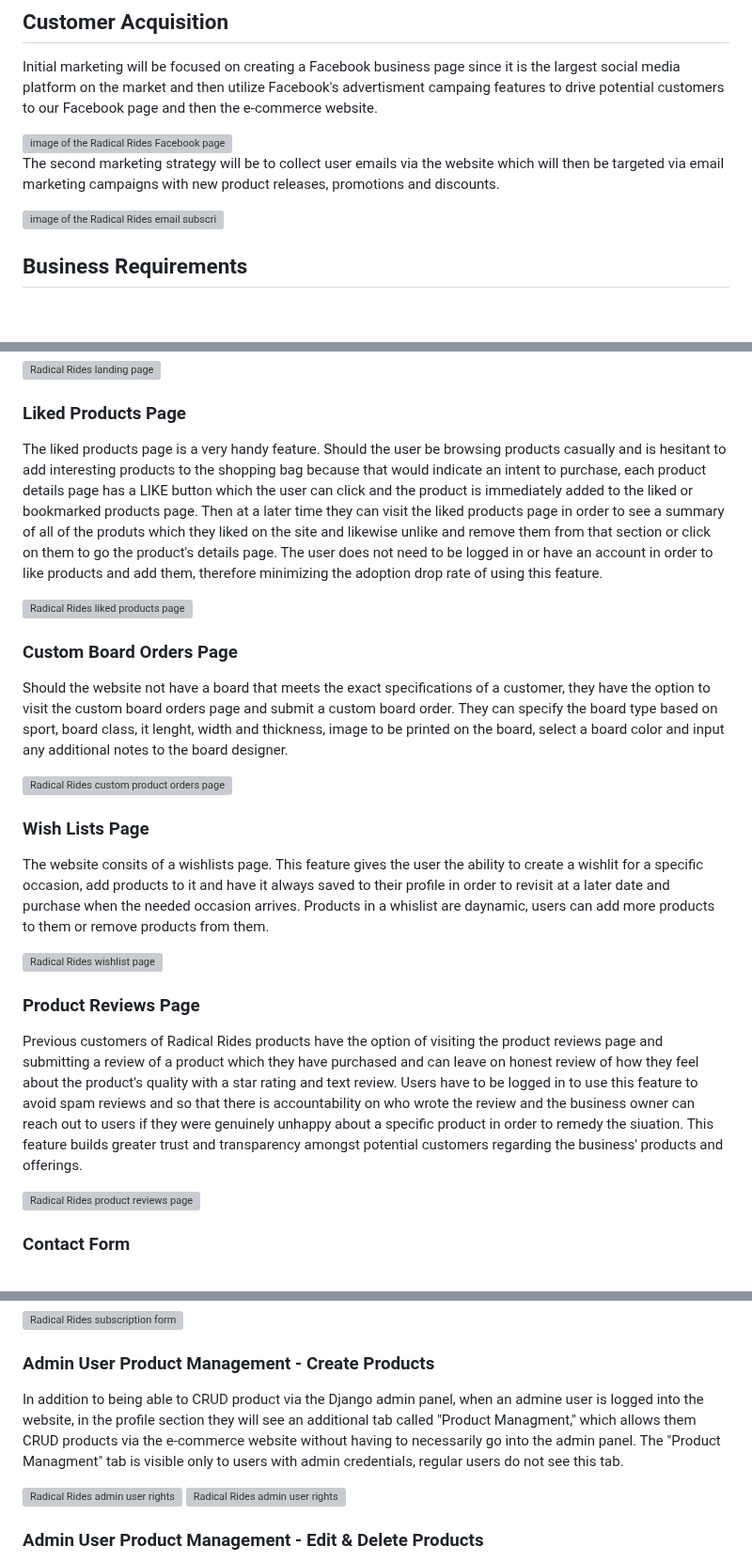
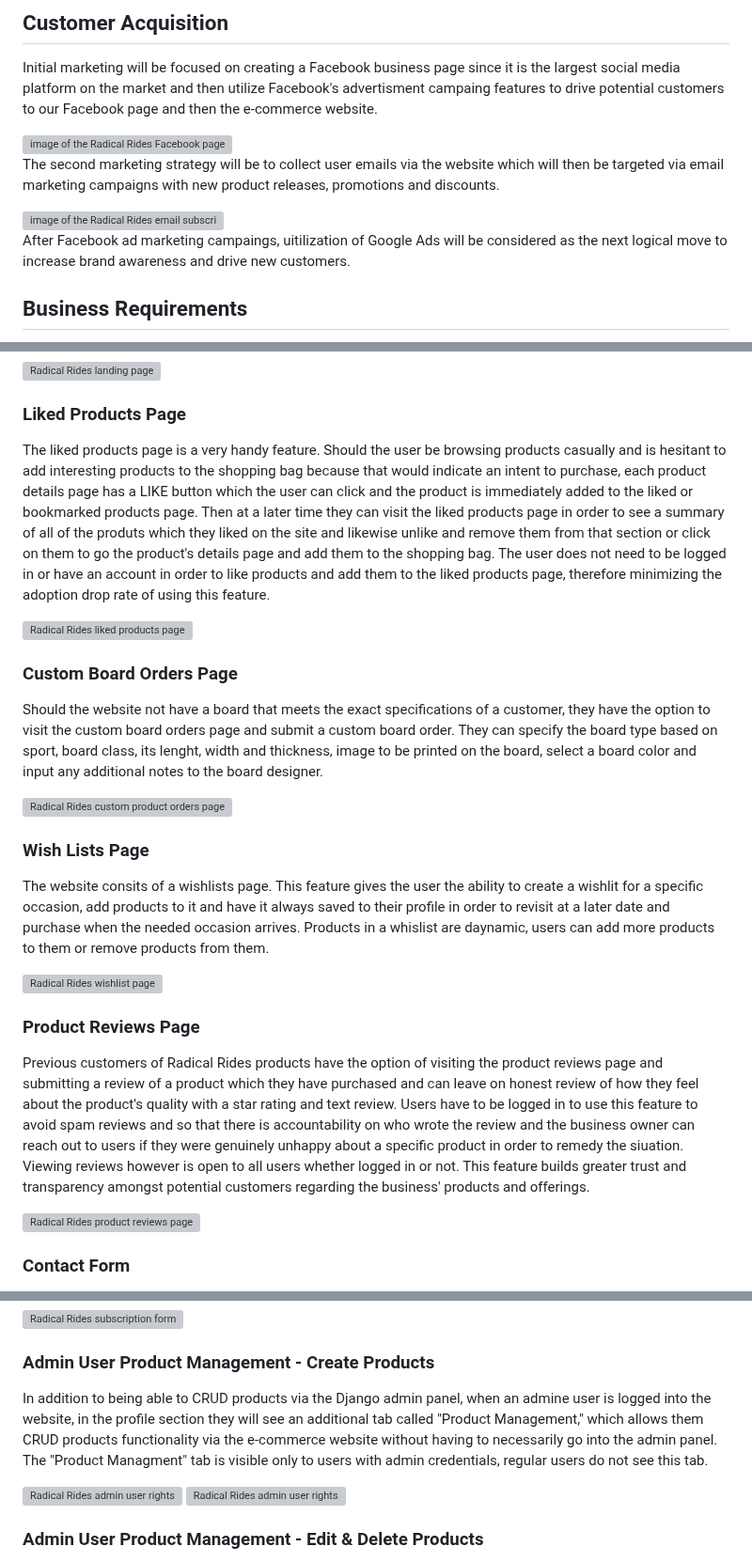
Before and after one commit to Xalil404/Radical_Rides, a Markdown page: README.md, 3 parts joined by grey strips. Shown at 94% size. Drawn GitHub-style; blank space fills up the shorter version; grey boxes are pictures that could not be loaded.

Commit message:
Proof reading edits to ReadME

```diff
--- a/README.md
+++ b/README.md
@@ -23,6 +23,8 @@ Initial marketing will be focused on creating a Facebook business page since it
 The second marketing strategy will be to collect user emails via the website which will then be targeted via email marketing campaigns with new product releases, promotions and discounts.
 
 <img src="https://res.cloudinary.com/dugcwv1mf/image/upload/v1700927175/Project%204/Screenshot_2023-11-25_at_3.45.55_PM_imjukc.png" width="auto" height="auto" alt="image of the Radical Rides email subscription feature">
+
+After Facebook ad marketing campaings, uitilization of Google Ads will be considered as the next logical move to increase brand awareness and drive new customers.
 
 ## Business Requirements
 Prior to initiating the project's development, user stories were created to give a high level understanding of what the platform's functional requirements will be and they were assigned labels based on their importance using the MoSCoW prioritization method.
@@ -72,13 +74,13 @@ A central feature of any e-commerce platform, the shopping bag shows the list of
 
 ### Liked Products Page
 
-The liked products page is a very handy feature.  Should the user be browsing products casually and is hesitant to add interesting products to the shopping bag because that would indicate an intent to purchase, each product details page has a LIKE button which the user can click and the product is immediately added to the liked or bookmarked products page.  Then at a later time they can visit the liked products page in order to see a summary of all of the produts which they liked on the site and likewise unlike and remove them from that section or click on them to go the product's details page.  The user does not need to be logged in or have an account in order to like products and add them, therefore minimizing the adoption drop rate of using this feature.
+The liked products page is a very handy feature.  Should the user be browsing products casually and is hesitant to add interesting products to the shopping bag because that would indicate an intent to purchase, each product details page has a LIKE button which the user can click and the product is immediately added to the liked or bookmarked products page.  Then at a later time they can visit the liked products page in order to see a summary of all of the produts which they liked on the site and likewise unlike and remove them from that section or click on them to go the product's details page and add them to the shopping bag.  The user does not need to be logged in or have an account in order to like products and add them to the liked products page, therefore minimizing the adoption drop rate of using this feature.
 
 <img src="https://res.cloudinary.com/dugcwv1mf/image/upload/v1701008258/Project%204/Screenshot_2023-11-26_at_2.17.11_PM_r52vt6.png" width="auto" height="auto" alt="Radical Rides liked products page">
 
 ### Custom Board Orders Page
 
-Should the website not have a board that meets the exact specifications of a customer, they have the option to visit the custom board orders page and submit a custom board order.  They can specify the board type based on sport, board class, it lenght, width and thickness, image to be printed on the board, select a board color and input any additional notes to the board designer.
+Should the website not have a board that meets the exact specifications of a customer, they have the option to visit the custom board orders page and submit a custom board order.  They can specify the board type based on sport, board class, its lenght, width and thickness, image to be printed on the board, select a board color and input any additional notes to the board designer.
 
 <img src="https://res.cloudinary.com/dugcwv1mf/image/upload/v1701008301/Project%204/Screenshot_2023-11-26_at_2.18.00_PM_ahbex3.png" width="auto" height="auto" alt="Radical Rides custom product orders page">
 
@@ -90,7 +92,7 @@ The website consits of a wishlists page.  This feature gives the user the abilit
 
 ### Product Reviews Page
 
-Previous customers of Radical Rides products have the option of visiting the product reviews page and submitting a review of a product which they have purchased and can leave on honest review of how they feel about the product's quality with a star rating and text review.  Users have to be logged in to use this feature to avoid spam reviews and so that there is accountability on who wrote the review and the business owner can reach out to users if they were genuinely unhappy about a specific product in order to remedy the siuation.  This feature builds greater trust and transparency amongst potential customers regarding the business' products and offerings.
+Previous customers of Radical Rides products have the option of visiting the product reviews page and submitting a review of a product which they have purchased and can leave on honest review of how they feel about the product's quality with a star rating and text review.  Users have to be logged in to use this feature to avoid spam reviews and so that there is accountability on who wrote the review and the business owner can reach out to users if they were genuinely unhappy about a specific product in order to remedy the siuation.  Viewing reviews however is open to all users whether logged in or not.  This feature builds greater trust and transparency amongst potential customers regarding the business' products and offerings.
 
 <img src="https://res.cloudinary.com/dugcwv1mf/image/upload/v1701008501/Project%204/Screenshot_2023-11-26_at_2.21.20_PM_bexaxu.png" width="auto" height="auto" alt="Radical Rides product reviews page">
 
@@ -114,7 +116,7 @@ In the footer of every page, there is a form for users to input their email and
 
 ### Admin User Product Management - Create Products
 
-In addition to being able to CRUD product via the Django admin panel, when an admine user is logged into the website, in the profile section they will see an additional tab called "Product Managment," which allows them CRUD products via the e-commerce website without having to necessarily go into the admin panel.  The "Product Managment" tab is visible only to users with admin credentials, regular users do not see this tab.
+In addition to being able to CRUD products via the Django admin panel, when an admine user is logged into the website, in the profile section they will see an additional tab called "Product Management," which allows them CRUD products functionality via the e-commerce website without having to necessarily go into the admin panel.  The "Product Managment" tab is visible only to users with admin credentials, regular users do not see this tab.
 
 <img src="https://res.cloudinary.com/dugcwv1mf/image/upload/v1701079139/Project%204/Screenshot_2023-11-27_at_9.57.55_AM_yq4n5t.png" width="auto" height="auto" alt="Radical Rides admin user rights">
 
```
